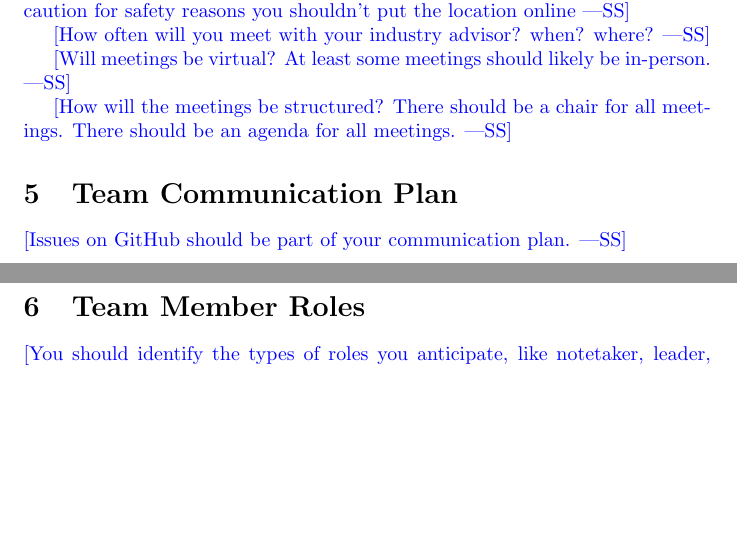
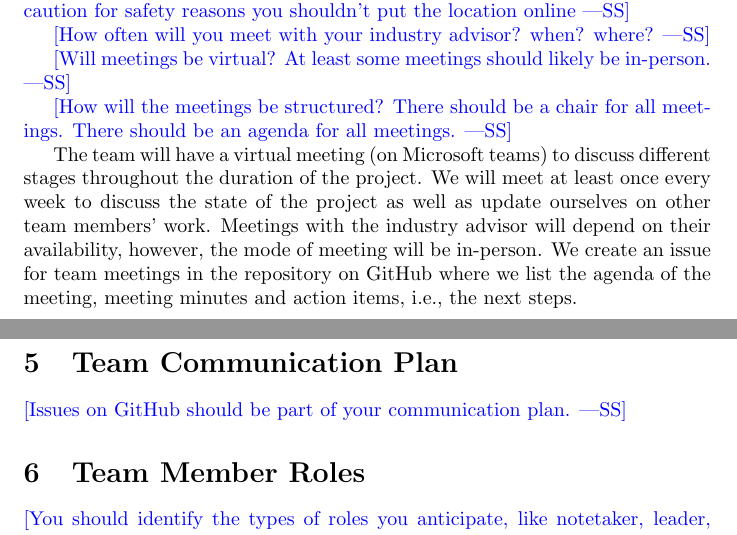
Before and after one commit to Inreet-Kaur/capstone, a LaTeX document (docs/DevelopmentPlan/DevelopmentPlan.tex): two parts of pages 2 and 3 of 7, joined at a grey line, cut so that both start at the same text, the shorter picture padded with empty space. Compiled offline with pdfLaTeX.

Commit message:
Team meeting plan

```diff
--- a/docs/DevelopmentPlan/DevelopmentPlan.tex
+++ b/docs/DevelopmentPlan/DevelopmentPlan.tex
@@ -70,6 +70,8 @@ caution for safety reasons you shouldn't put the location online}
 in-person.}
 
 \wss{How will the meetings be structured?  There should be a chair for all meetings.  There should be an agenda for all meetings.}
+
+The team will have a virtual meeting (on Microsoft teams) to discuss different stages throughout the duration of the project. We will meet at least once every week to discuss the state of the project as well as update ourselves on other team members’ work. Meetings with the industry advisor will depend on their availability, however, the mode of meeting will be in-person. We create an issue for team meetings in the repository on GitHub where we list the agenda of the meeting, meeting minutes and action items, i.e., the next steps.
 
 \section{Team Communication Plan}
 
```
